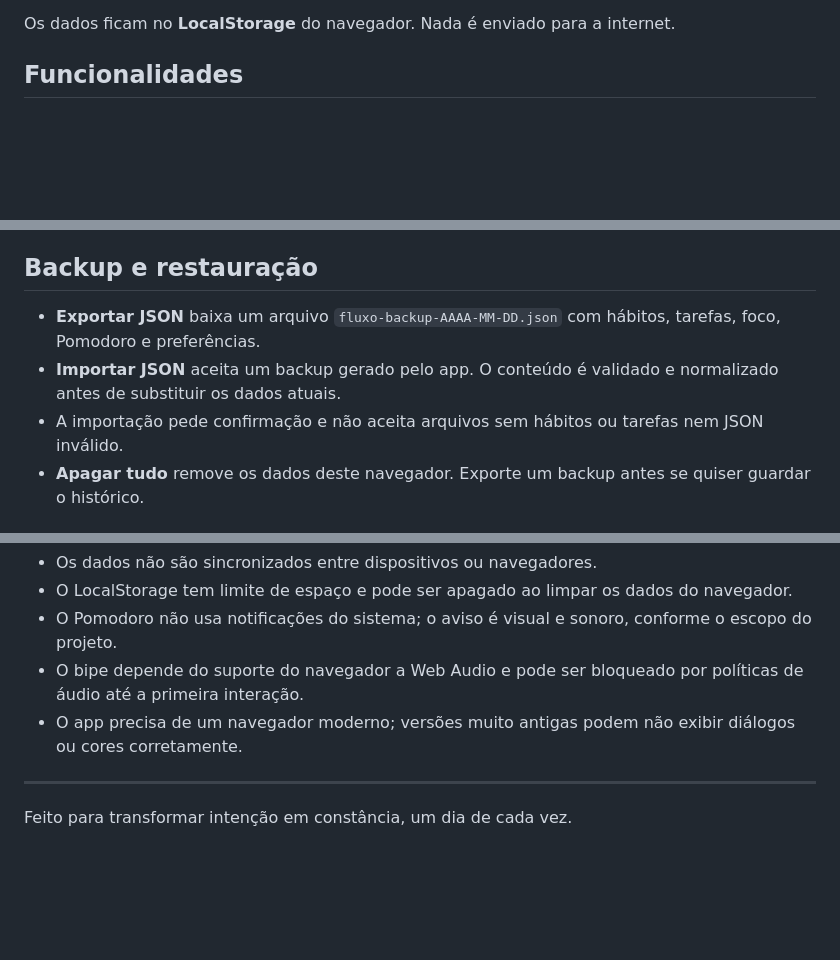
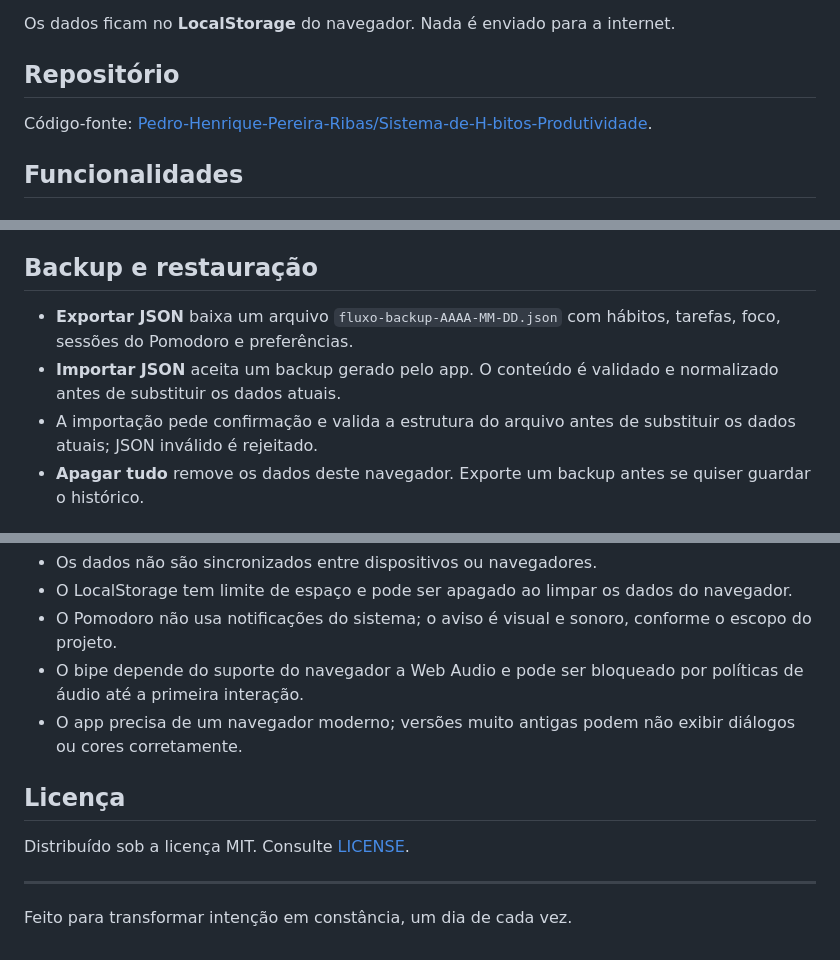
Before and after one commit to Pedro-Henrique-Pereira-Ribas/Sistema-de-H-bitos-Produtividade, a Markdown page: README.md, 3 parts joined by grey strips. Drawn GitHub-style; blank space fills up the shorter version.

Commit message:
docs: revisar instrucoes de backup e adicionar link do repositorio

```diff
--- a/README.md
+++ b/README.md
@@ -16,6 +16,10 @@ O **Fluxo** reúne, em uma única interface:
 - backup dos dados em JSON.
 
 Os dados ficam no **LocalStorage** do navegador. Nada é enviado para a internet.
+
+## Repositório
+
+Código-fonte: [Pedro-Henrique-Pereira-Ribas/Sistema-de-H-bitos-Produtividade](https://github.com/Pedro-Henrique-Pereira-Ribas/Sistema-de-H-bitos-Produtividade).
 
 ## Funcionalidades
 
@@ -95,9 +99,9 @@ Navegadores modernos com suporte a `<dialog>`, CSS moderno e LocalStorage:
 
 ## Backup e restauração
 
-- **Exportar JSON** baixa um arquivo `fluxo-backup-AAAA-MM-DD.json` com hábitos, tarefas, foco, Pomodoro e preferências.
+- **Exportar JSON** baixa um arquivo `fluxo-backup-AAAA-MM-DD.json` com hábitos, tarefas, foco, sessões do Pomodoro e preferências.
 - **Importar JSON** aceita um backup gerado pelo app. O conteúdo é validado e normalizado antes de substituir os dados atuais.
-- A importação pede confirmação e não aceita arquivos sem hábitos ou tarefas nem JSON inválido.
+- A importação pede confirmação e valida a estrutura do arquivo antes de substituir os dados atuais; JSON inválido é rejeitado.
 - **Apagar tudo** remove os dados deste navegador. Exporte um backup antes se quiser guardar o histórico.
 
 ## Privacidade
@@ -163,6 +167,10 @@ O gráfico é desenhado pelo [Chart.js](https://www.chartjs.org/), versão **4.4
 - O bipe depende do suporte do navegador a Web Audio e pode ser bloqueado por políticas de áudio até a primeira interação.
 - O app precisa de um navegador moderno; versões muito antigas podem não exibir diálogos ou cores corretamente.
 
+## Licença
+
+Distribuído sob a licença MIT. Consulte [LICENSE](./LICENSE).
+
 ---
 
 Feito para transformar intenção em constância, um dia de cada vez.
```
